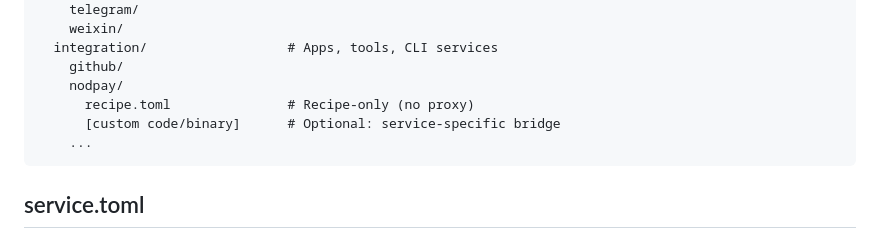
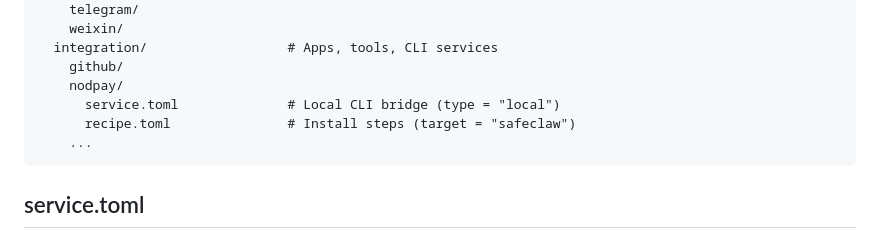
Before and after one commit to SafeClaw-OSS/safeclaw, a Markdown page: PROTOCOL.md, the part around the change. GitHub-like rendering.

Commit message:
docs: update PROTOCOL.md file structure for NodPay local service
Co-Authored-By: Claude Opus 4.6 (1M context) <noreply@anthropic.com>

````diff
--- a/PROTOCOL.md
+++ b/PROTOCOL.md
@@ -19,8 +19,8 @@ services/
   integration/                  # Apps, tools, CLI services
     github/
     nodpay/
-      recipe.toml               # Recipe-only (no proxy)
-      [custom code/binary]      # Optional: service-specific bridge
+      service.toml              # Local CLI bridge (type = "local")
+      recipe.toml               # Install steps (target = "safeclaw")
     ...
 ```
 
````
